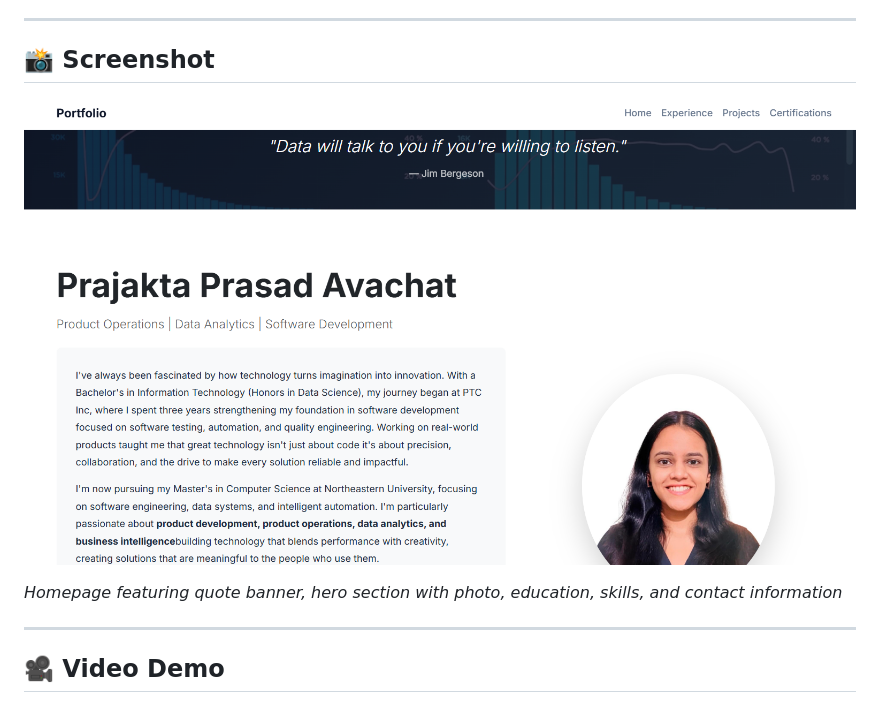
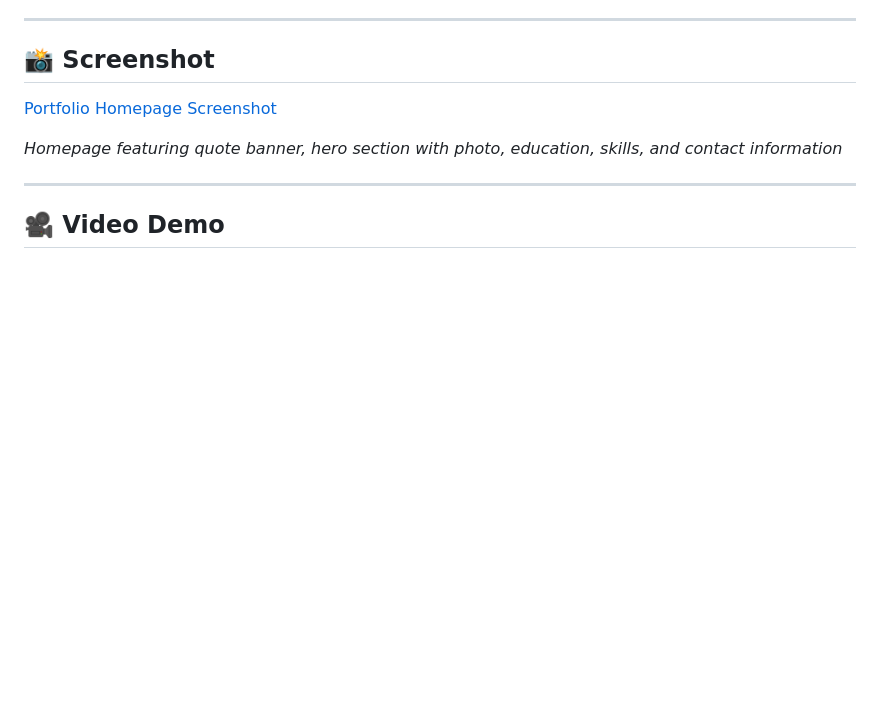
Before and after one commit to prajakta2801/web-development, a Markdown page: project-1-personal-website/README.md, the part around the change. Rendered like a GitHub page; blank space fills up the shorter version.

Commit message:
refactored code

```diff
--- a/project-1-personal-website/README.md
+++ b/project-1-personal-website/README.md
@@ -24,7 +24,7 @@ This project is a professional portfolio website designed to showcase my educati
 
 ## 📸 Screenshot
 
-![Portfolio Homepage Screenshot](images/portfolio.png)
+[Portfolio Homepage Screenshot](images/portfolio.png)
 
 *Homepage featuring quote banner, hero section with photo, education, skills, and contact information*
 
```
